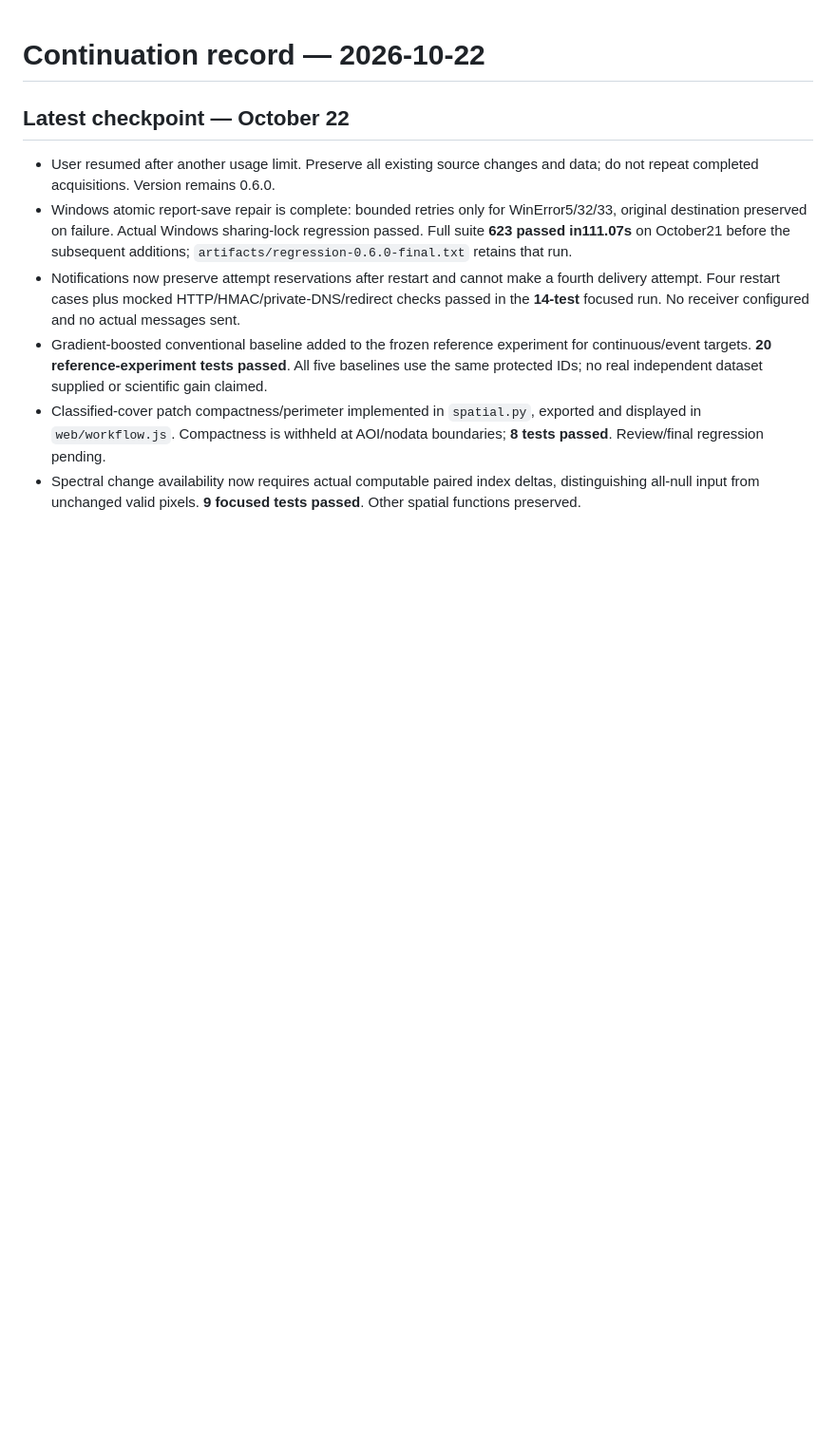
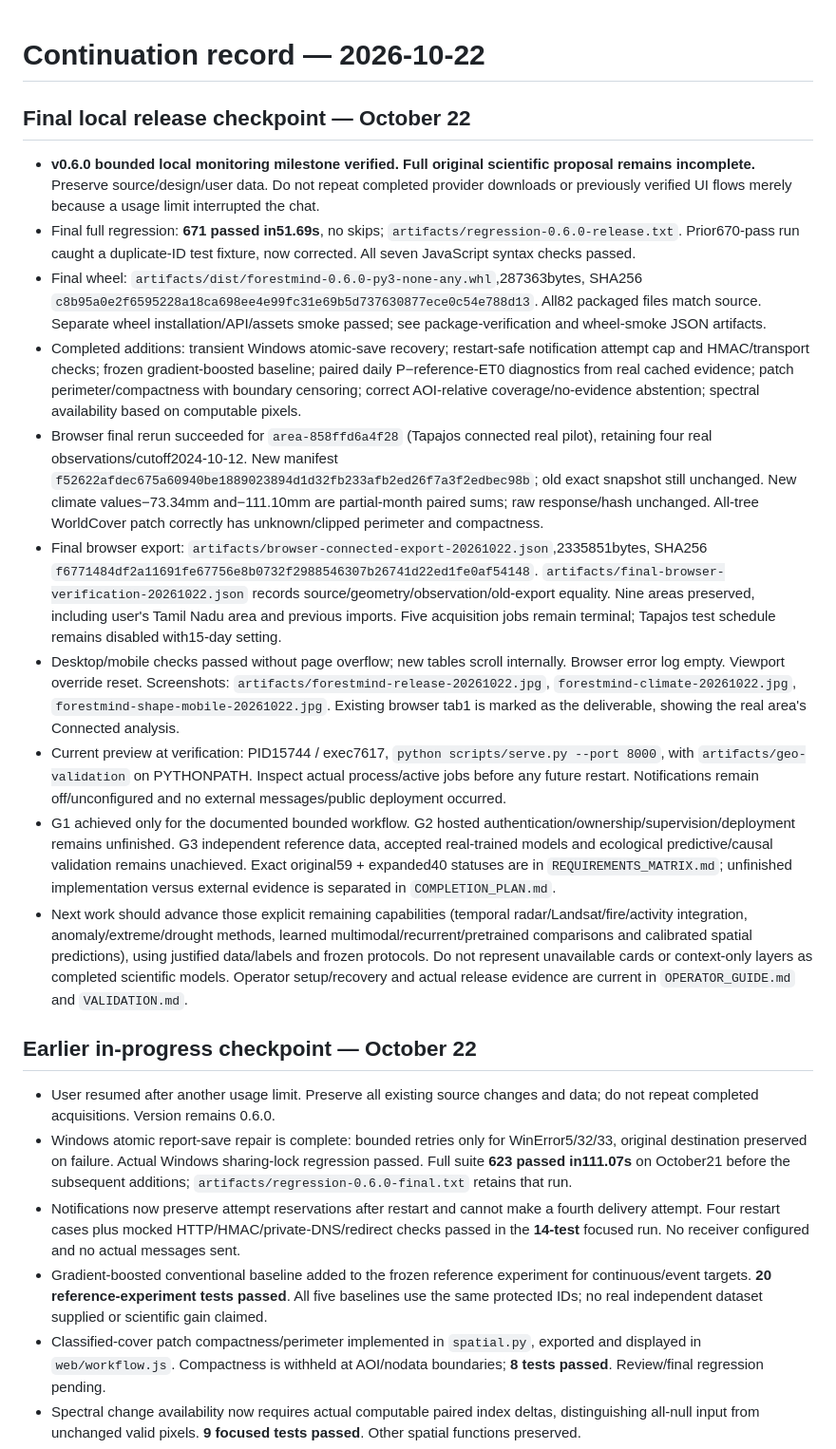
Before and after one commit to nousinnihal009/FORRESTMIND, a Markdown page: docs/IMPLEMENTATION_PROGRESS.md, the part around the change. Shown at 95% size. Drawn GitHub-style; blank space fills up the shorter version.

```diff
--- a/docs/IMPLEMENTATION_PROGRESS.md
+++ b/docs/IMPLEMENTATION_PROGRESS.md
@@ -1,6 +1,19 @@
 # Continuation record — 2026-10-22
 
-## Latest checkpoint — October 22
+## Final local release checkpoint — October 22
+
+- **v0.6.0 bounded local monitoring milestone verified. Full original scientific proposal remains incomplete.** Preserve source/design/user data. Do not repeat completed provider downloads or previously verified UI flows merely because a usage limit interrupted the chat.
+- Final full regression: **671 passed in51.69s**, no skips; `artifacts/regression-0.6.0-release.txt`. Prior670-pass run caught a duplicate-ID test fixture, now corrected. All seven JavaScript syntax checks passed.
+- Final wheel: `artifacts/dist/forestmind-0.6.0-py3-none-any.whl`,287363bytes, SHA256 `c8b95a0e2f6595228a18ca698ee4e99fc31e69b5d737630877ece0c54e788d13`. All82 packaged files match source. Separate wheel installation/API/assets smoke passed; see package-verification and wheel-smoke JSON artifacts.
+- Completed additions: transient Windows atomic-save recovery; restart-safe notification attempt cap and HMAC/transport checks; frozen gradient-boosted baseline; paired daily P−reference-ET0 diagnostics from real cached evidence; patch perimeter/compactness with boundary censoring; correct AOI-relative coverage/no-evidence abstention; spectral availability based on computable pixels.
+- Browser final rerun succeeded for `area-858ffd6a4f28` (Tapajos connected real pilot), retaining four real observations/cutoff2024-10-12. New manifest `f52622afdec675a60940be1889023894d1d32fb233afb2ed26f7a3f2edbec98b`; old exact snapshot still unchanged. New climate values−73.34mm and−111.10mm are partial-month paired sums; raw response/hash unchanged. All-tree WorldCover patch correctly has unknown/clipped perimeter and compactness.
+- Final browser export: `artifacts/browser-connected-export-20261022.json`,2335851bytes, SHA256 `f6771484df2a11691fe67756e8b0732f2988546307b26741d22ed1fe0af54148`. `artifacts/final-browser-verification-20261022.json` records source/geometry/observation/old-export equality. Nine areas preserved, including user's Tamil Nadu area and previous imports. Five acquisition jobs remain terminal; Tapajos test schedule remains disabled with15-day setting.
+- Desktop/mobile checks passed without page overflow; new tables scroll internally. Browser error log empty. Viewport override reset. Screenshots: `artifacts/forestmind-release-20261022.jpg`, `forestmind-climate-20261022.jpg`, `forestmind-shape-mobile-20261022.jpg`. Existing browser tab1 is marked as the deliverable, showing the real area's Connected analysis.
+- Current preview at verification: PID15744 / exec7617, `python scripts/serve.py --port 8000`, with `artifacts/geo-validation` on PYTHONPATH. Inspect actual process/active jobs before any future restart. Notifications remain off/unconfigured and no external messages/public deployment occurred.
+- G1 achieved only for the documented bounded workflow. G2 hosted authentication/ownership/supervision/deployment remains unfinished. G3 independent reference data, accepted real-trained models and ecological predictive/causal validation remains unachieved. Exact original59 + expanded40 statuses are in `REQUIREMENTS_MATRIX.md`; unfinished implementation versus external evidence is separated in `COMPLETION_PLAN.md`.
+- Next work should advance those explicit remaining capabilities (temporal radar/Landsat/fire/activity integration, anomaly/extreme/drought methods, learned multimodal/recurrent/pretrained comparisons and calibrated spatial predictions), using justified data/labels and frozen protocols. Do not represent unavailable cards or context-only layers as completed scientific models. Operator setup/recovery and actual release evidence are current in `OPERATOR_GUIDE.md` and `VALIDATION.md`.
+
+## Earlier in-progress checkpoint — October 22
 
 - User resumed after another usage limit. Preserve all existing source changes and data; do not repeat completed acquisitions. Version remains 0.6.0.
 - Windows atomic report-save repair is complete: bounded retries only for WinError5/32/33, original destination preserved on failure. Actual Windows sharing-lock regression passed. Full suite **623 passed in111.07s** on October21 before the subsequent additions; `artifacts/regression-0.6.0-final.txt` retains that run.
```
